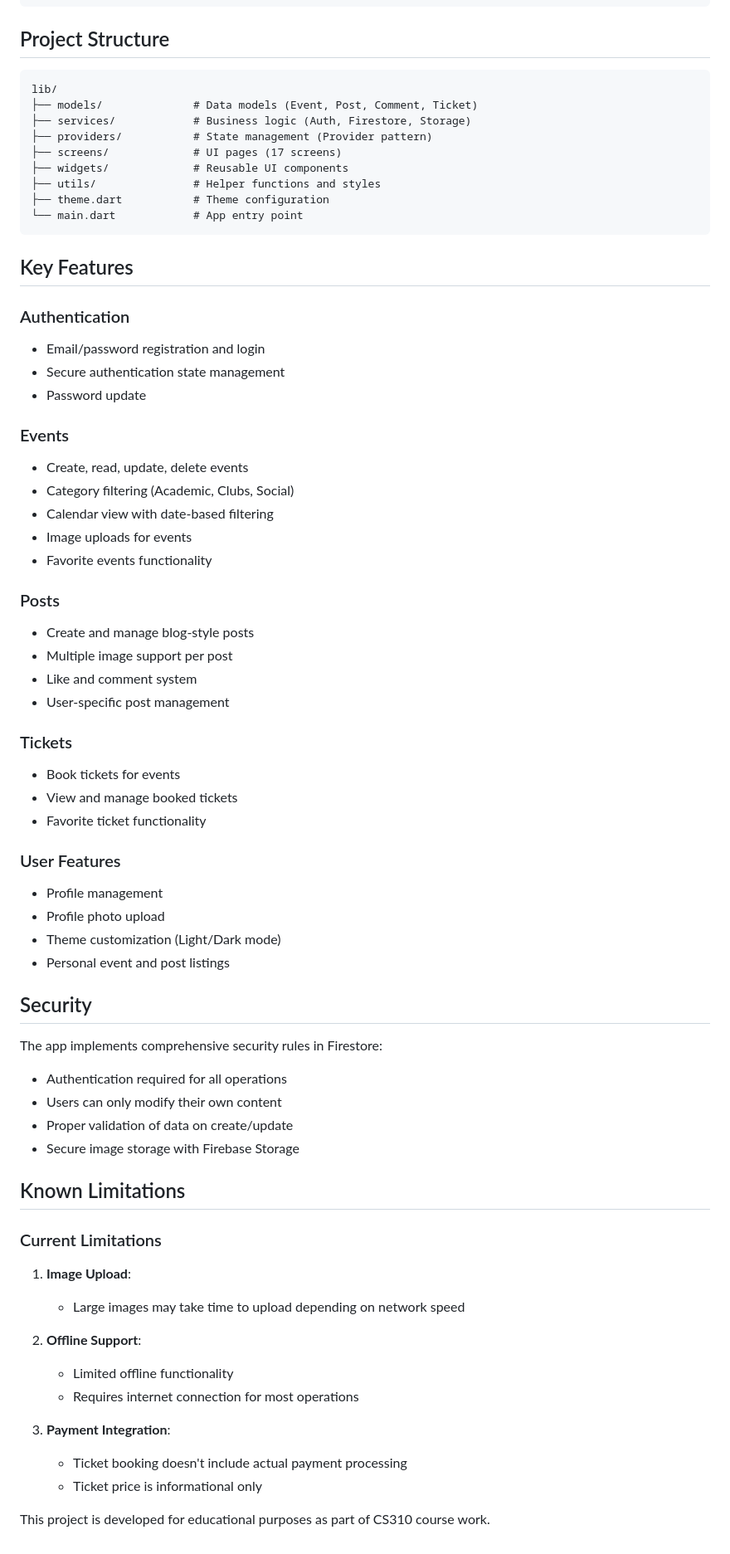
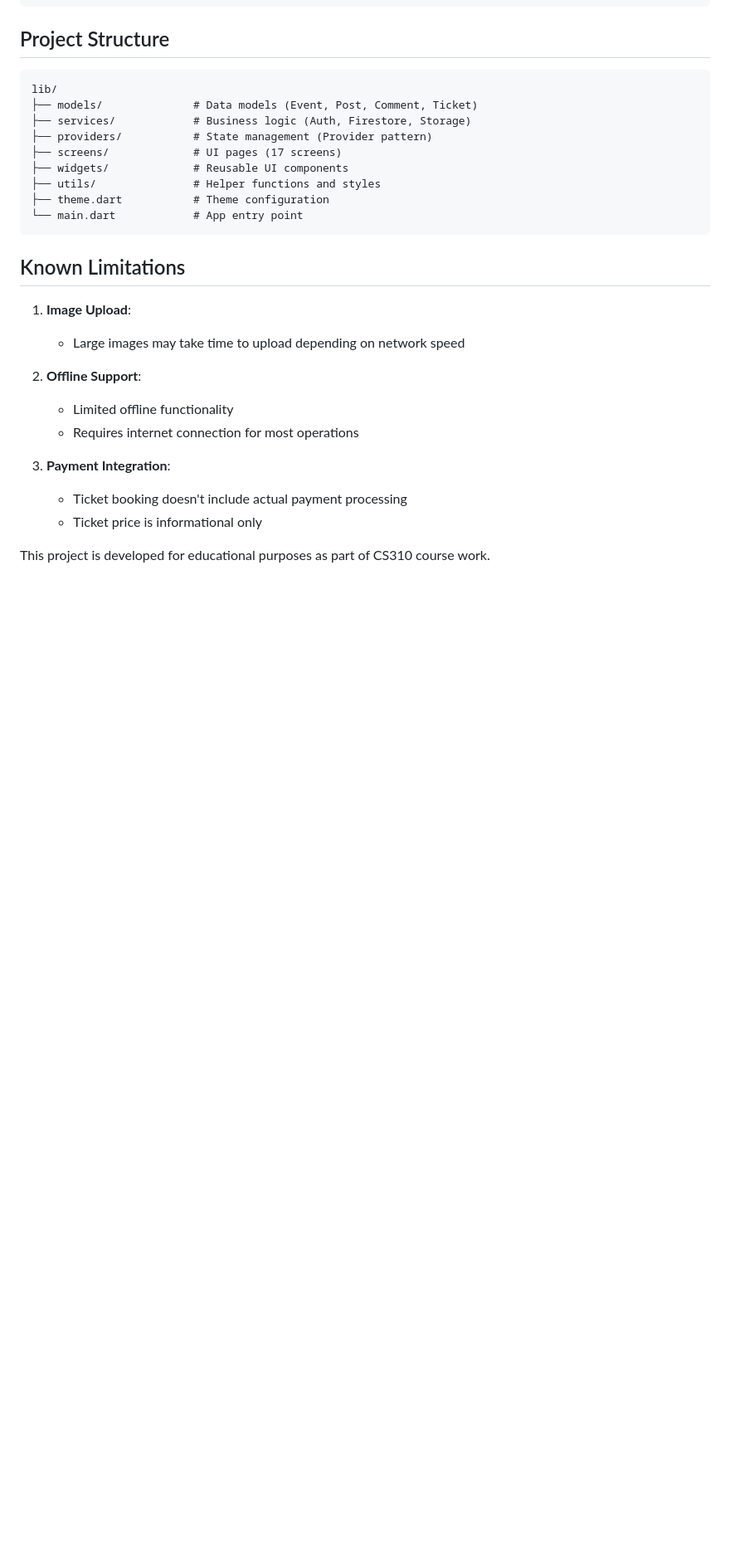
Before and after one commit to ilgazsahin/CS310-Group-14, a Markdown page: README.md, the part around the change. Shown at 83% size. Drawn GitHub-style; blank space fills up the shorter version.

````diff
--- a/README.md
+++ b/README.md
@@ -154,48 +154,7 @@ lib/
 └── main.dart            # App entry point
 ```
 
-##  Key Features
-
-### Authentication
-- Email/password registration and login
-- Secure authentication state management
-- Password update
-
-### Events
-- Create, read, update, delete events
-- Category filtering (Academic, Clubs, Social)
-- Calendar view with date-based filtering
-- Image uploads for events
-- Favorite events functionality
-
-### Posts
-- Create and manage blog-style posts
-- Multiple image support per post
-- Like and comment system
-- User-specific post management
-
-### Tickets
-- Book tickets for events
-- View and manage booked tickets
-- Favorite ticket functionality
-
-### User Features
-- Profile management
-- Profile photo upload
-- Theme customization (Light/Dark mode)
-- Personal event and post listings
-
-## Security
-
-The app implements comprehensive security rules in Firestore:
-- Authentication required for all operations
-- Users can only modify their own content
-- Proper validation of data on create/update
-- Secure image storage with Firebase Storage
-
 ## Known Limitations
-
-### Current Limitations
 
 1. **Image Upload**:
    - Large images may take time to upload depending on network speed
````
